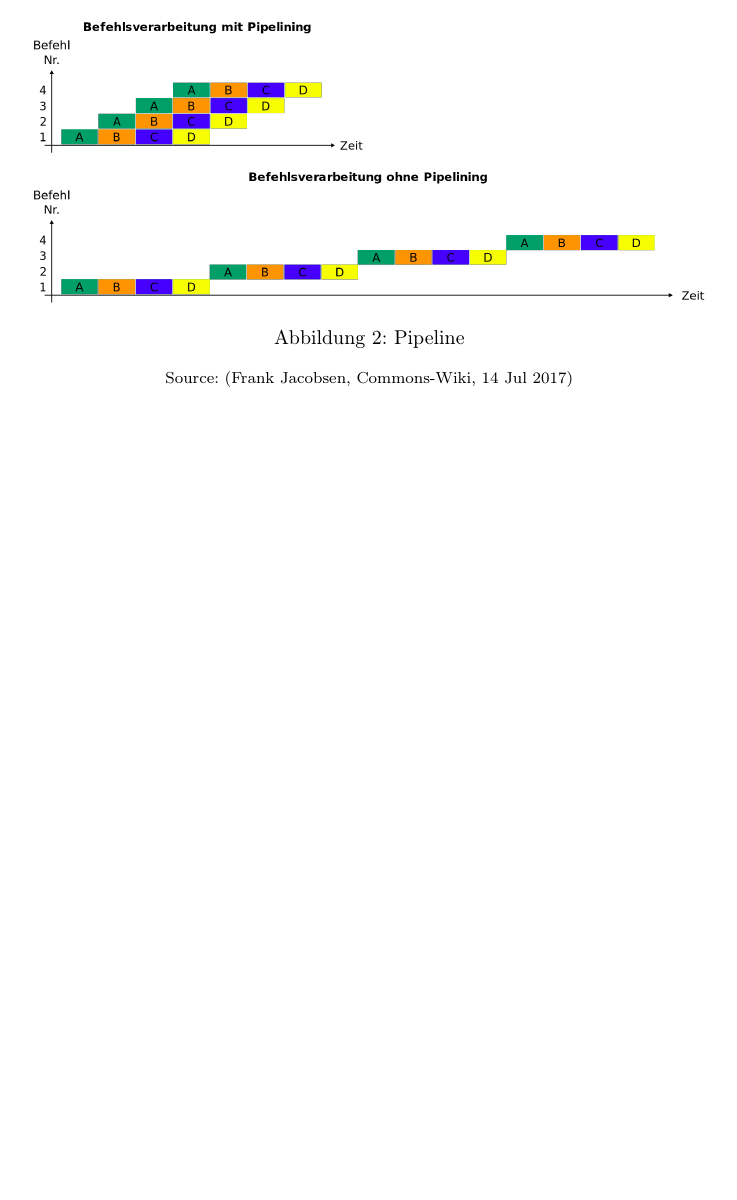
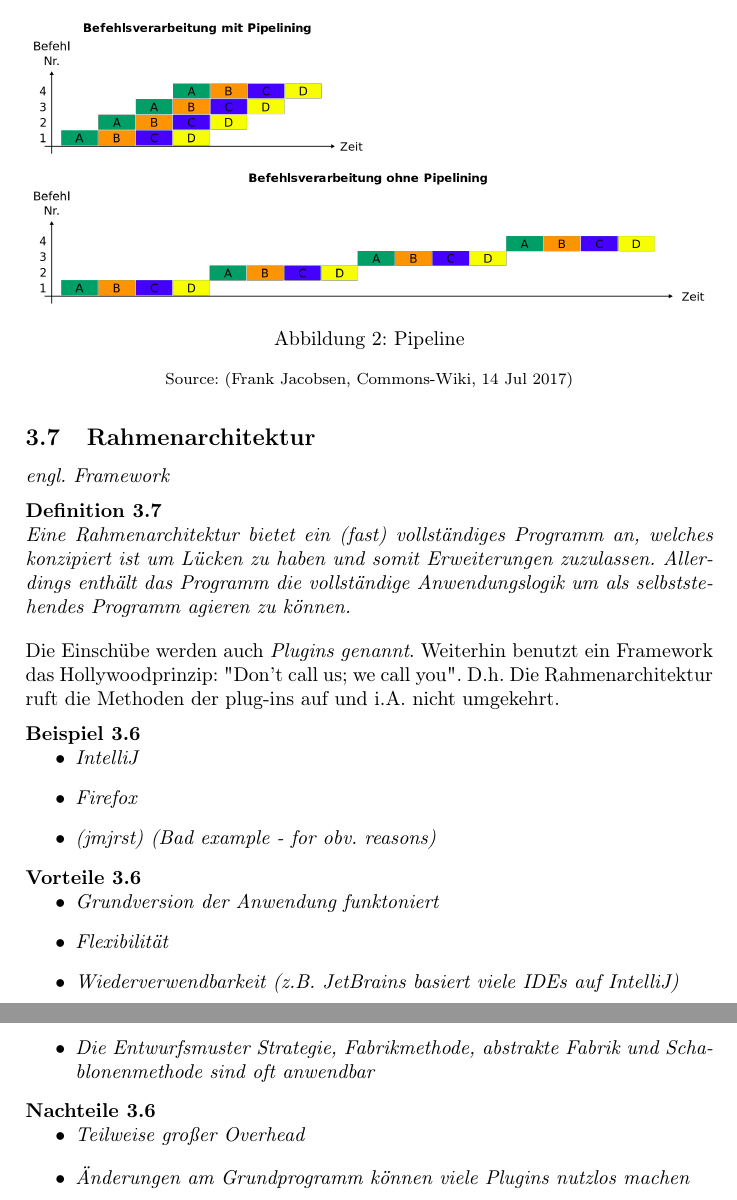
Before and after one commit to adrianleh/SWT1_Revision, a LaTeX document (tex/Architectures.tex): part of page 7 of 7 before the commit and two parts of pages 8 and 9 of 9 after it, the two joined at a grey line, cut so that both start at the same text, the shorter picture padded with empty space. Compiled offline with pdfLaTeX.

Commit message:
Frameworks

```diff
--- a/tex/Architectures.tex
+++ b/tex/Architectures.tex
@@ -246,4 +251,33 @@ Um Geschwindigkeitsdifferenzen auszugleichen haben Stufen Pufferspeicher.
 	\floatfoot{Source: (Frank Jacobsen, Commons-Wiki, 14 Jul 2017)}
 \end{figure}
 
+
+\subsection{Rahmenarchitektur}
+\textit{engl. Framework}
+\begin{defi}
+	Eine Rahmenarchitektur bietet ein (fast) vollständiges Programm an, welches konzipiert ist um Lücken zu haben und somit Erweiterungen zuzulassen. Allerdings enthält das Programm die vollständige Anwendungslogik um als selbststehendes Programm agieren zu können.
+\end{defi}
+Die Einschübe werden auch \textit{Plugins genannt}. Weiterhin benutzt ein Framework das Hollywoodprinzip: "Don't call us; we call you". D.h. Die Rahmenarchitektur ruft die Methoden der plug-ins auf und i.A. nicht umgekehrt.
+\begin{ex}
+	\begin{itemize}
+		\item IntelliJ
+		\item Firefox
+		\item (jmjrst) \textit{(Bad example - for obv. reasons)}
+	\end{itemize}
+\end{ex}
+\begin{why}
+	\begin{itemize}
+		\item Grundversion der Anwendung funktoniert
+		\item Flexibilität
+		\item Wiederverwendbarkeit (z.B. JetBrains basiert viele IDEs auf IntelliJ)
+		\item Die Entwurfsmuster Strategie, Fabrikmethode, abstrakte Fabrik und Schablonenmethode sind oft anwendbar
+	\end{itemize}
+\end{why}
+\begin{whynot}
+	\begin{itemize}
+		\item Teilweise großer Overhead
+		\item Änderungen am Grundprogramm können viele Plugins nutzlos machen
+	\end{itemize}
+\end{whynot}
+
 \end{document}
```
Also changed, not shown: tex/Architectures.tex (5 more changed lines).
